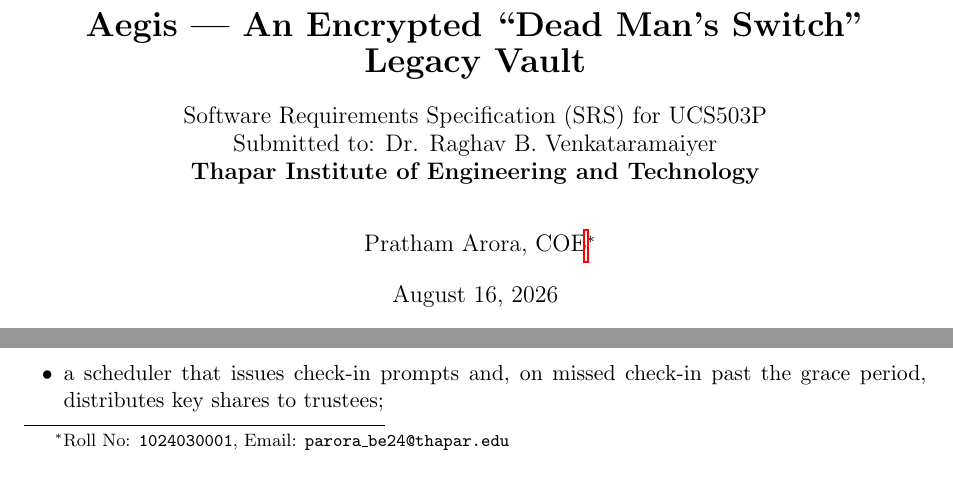
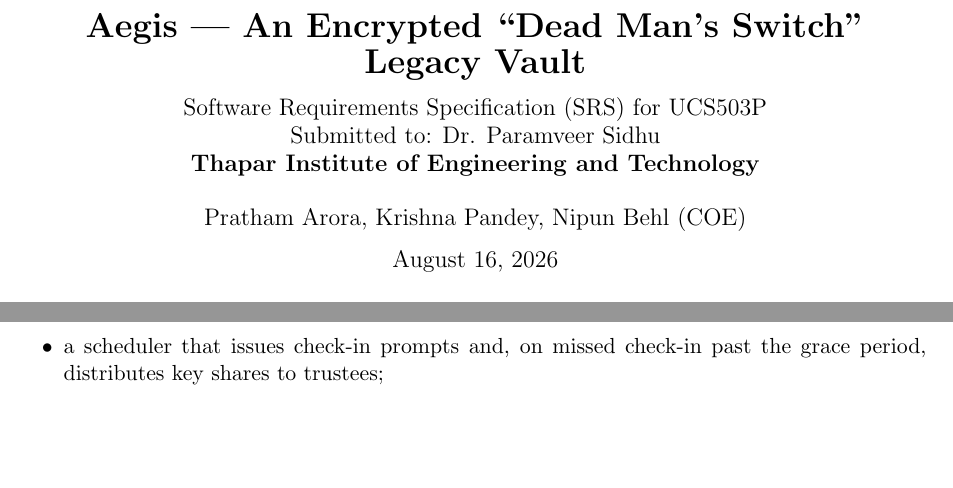
Before and after one commit to Pratham-90/ucs503p-aegis, a LaTeX paper (project-proposal/main.tex): two parts of page 1 of 5, joined at a grey line, cut so that both start at the same text, the shorter picture padded with empty space. Compiled offline with pdfLaTeX.

Commit message:
Update lab instructor and author details in proposal

```diff
--- a/project-proposal/main.tex
+++ b/project-proposal/main.tex
@@ -1,5 +1,6 @@
 \documentclass[11pt,a4paper]{article}
 \usepackage[margin=1in]{geometry}
+\usepackage{amsmath}
 \usepackage{hyperref}
 \usepackage{enumitem}
 \usepackage{graphicx}
@@ -15,8 +16,8 @@
 \makeatletter \newcommand{\BvrSetLabInstructor}[1]{%
   \gdef\Bvr@LabInstructor{#1}}
 % default
-\newcommand{\Bvr@LabInstructor}{Dr. Raghav %
-  B. Venkataramaiyer}
+\newcommand{\Bvr@LabInstructor}{Dr. Paramveer %
+  Sidhu}
 % public accessor
 \newcommand{\BvrLabInstructorValue}{\Bvr@LabInstructor}
 \makeatother
@@ -45,7 +46,7 @@
 
 \title{Aegis --- An Encrypted ``Dead Man's Switch'' Legacy Vault}
 
-\BvrSetLabInstructor{Dr. Raghav B. Venkataramaiyer}
+\BvrSetLabInstructor{Dr. Paramveer Sidhu}
 
 \BvrSubtitle{%
   Software Requirements Specification (SRS) for UCS503P \\
@@ -54,9 +55,7 @@
 }
 
 \author{
-  Pratham Arora, COE%
-  \thanks{Roll No: \texttt{1024030001}, %
-    Email: \texttt{parora\_be24@thapar.edu}}
+  Pratham Arora, Krishna Pandey, Nipun Behl (COE)
 }
 
 \date{\today}
```
